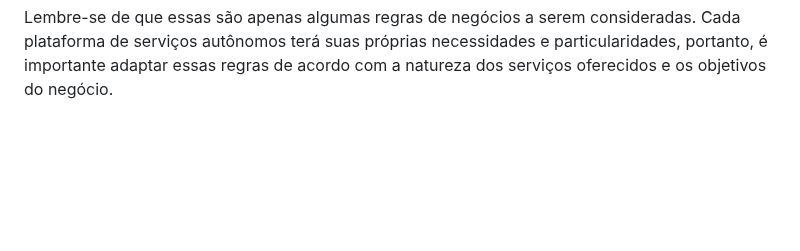
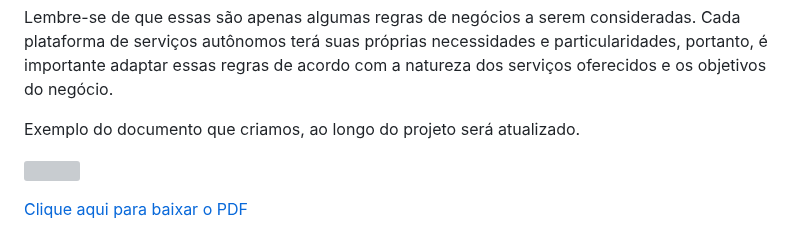
Before and after one commit to GilsonRavaiani/Projeto_Integrador_Proz_Grupo_01, a Markdown page: README.md, the part around the change. Drawn GitHub-style; blank space fills up the shorter version; grey boxes are pictures that could not be loaded.

Commit message:
Incluindo imagem linha 370

```diff
--- a/README.md
+++ b/README.md
@@ -364,3 +364,12 @@ As regras de negócios desempenham um papel crucial na definição de como a pla
     - Canais de contato acessíveis e eficientes.
 
 Lembre-se de que essas são apenas algumas regras de negócios a serem consideradas. Cada plataforma de serviços autônomos terá suas próprias necessidades e particularidades, portanto, é importante adaptar essas regras de acordo com a natureza dos serviços oferecidos e os objetivos do negócio.
+
+Exemplo do documento que criamos, ao longo do projeto será atualizado.
+
+<p align="left">
+  <img src="https://github.com/GilsonRavaiani/Projeto_Integrador_Proz_Grupo_01/assets/101072367/702004c1-ca98-44da-b2a2-d1de4080bcc6" width="200"/>
+
+[Clique aqui para baixar o PDF][def]
+
+[def]: negocio.pdf
```
